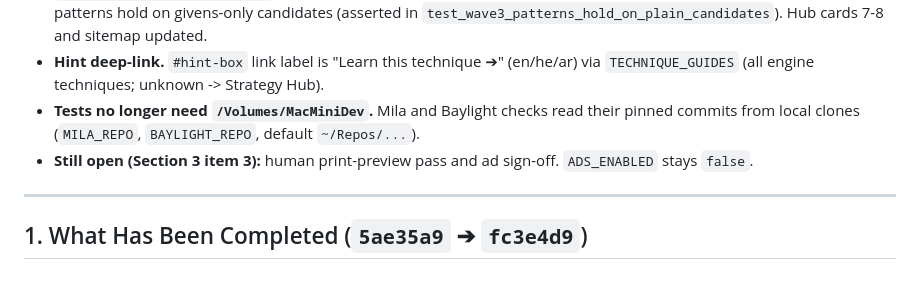
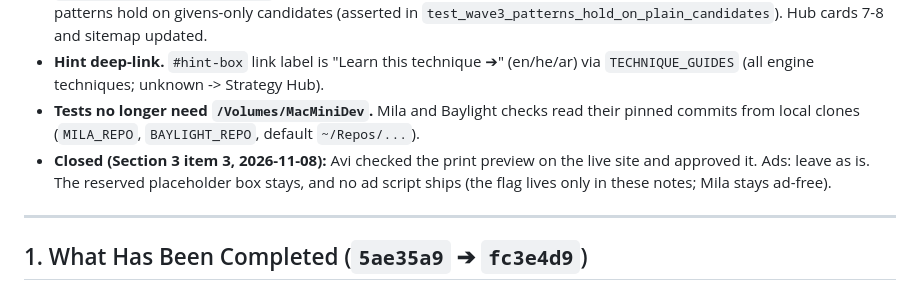
Before and after one commit to aviisr-games/aviisr-games.github.io, a Markdown page: .agent/HANDOFF.md, the part around the change. GitHub-like rendering.

Commit message:
docs(handoff): close print-preview QA and ad sign-off
Co-Authored-By: Claude Opus 5.5 <noreply@anthropic.com>

```diff
--- a/.agent/HANDOFF.md
+++ b/.agent/HANDOFF.md
@@ -15,7 +15,7 @@
 - **Wave 3 shipped.** `/ninely/strategy/naked-triples/` (Row 1 triple {1,2,3}, R1C8 -> 8) and `/ninely/strategy/swordfish/` (digit 4, Cols 3/7/9 x Rows 1/2/5, R5C2 -> 1). Both boards have unique solutions and the patterns hold on givens-only candidates (asserted in `test_wave3_patterns_hold_on_plain_candidates`). Hub cards 7-8 and sitemap updated.
 - **Hint deep-link.** `#hint-box` link label is "Learn this technique ➔" (en/he/ar) via `TECHNIQUE_GUIDES` (all engine techniques; unknown -> Strategy Hub).
 - **Tests no longer need `/Volumes/MacMiniDev`.** Mila and Baylight checks read their pinned commits from local clones (`MILA_REPO`, `BAYLIGHT_REPO`, default `~/Repos/...`).
-- **Still open (Section 3 item 3):** human print-preview pass and ad sign-off. `ADS_ENABLED` stays `false`.
+- **Closed (Section 3 item 3, 2026-11-08):** Avi checked the print preview on the live site and approved it. Ads: leave as is. The reserved placeholder box stays, and no ad script ships (the flag lives only in these notes; Mila stays ad-free).
 
 ---
 
```
